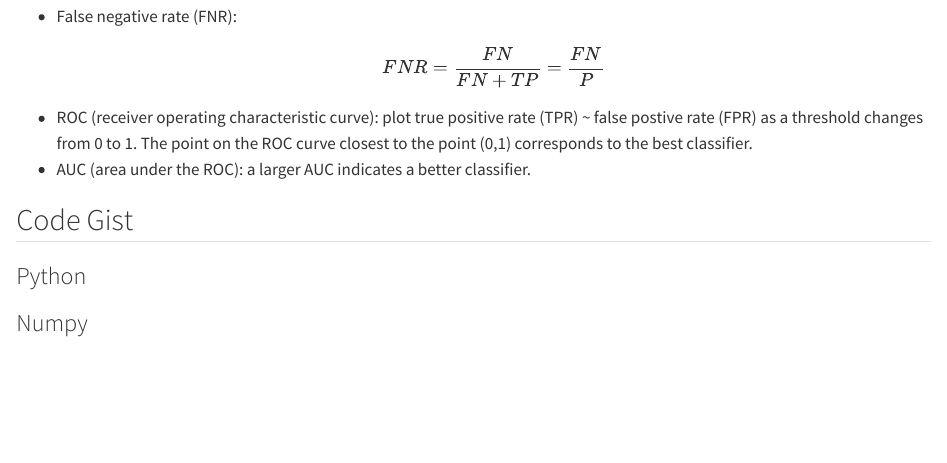
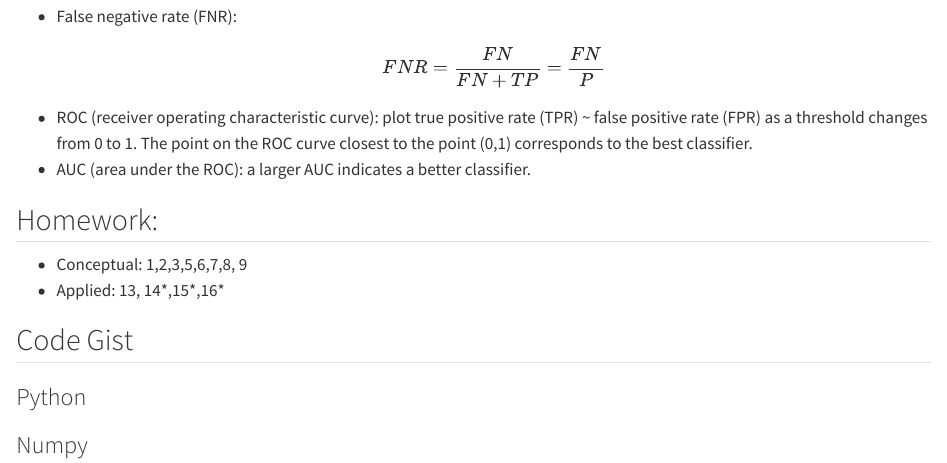
Before and after one commit to ywanglab/stat4500, a Quarto document (ch4.qmd): the page in a window 1100 px wide, from 3240 px down. Rendered offline with R 4.5, knitr and Pandoc in place of Quarto, with nearby package versions.

Commit message:
adding the lab files

```diff
--- a/ch4.qmd
+++ b/ch4.qmd
@@ -144,12 +144,15 @@ make a classficiation, so it's know as *generative learning*.
     FNR = \frac{FN}{FN+TP}=\frac{FN}{P}
     $$
 -   ROC (receiver operating characteristic curve): plot true positive
-    rate (TPR) \~ false postive rate (FPR) as a threshold changes from 0
+    rate (TPR) \~ false positive rate (FPR) as a threshold changes from 0
     to 1. The point on the ROC curve closest to the point (0,1)
     corresponds to the best classifier.
 -   AUC (area under the ROC): a larger AUC indicates a better
     classifier.
 
+## Homework:
+- Conceptual: 1,2,3,5,6,7,8, 9
+- Applied: 13, 14\*,15\*,16\*
 
 ## Code Gist
 
```
Also changed, not shown: docs/search.json, 2 other files.
